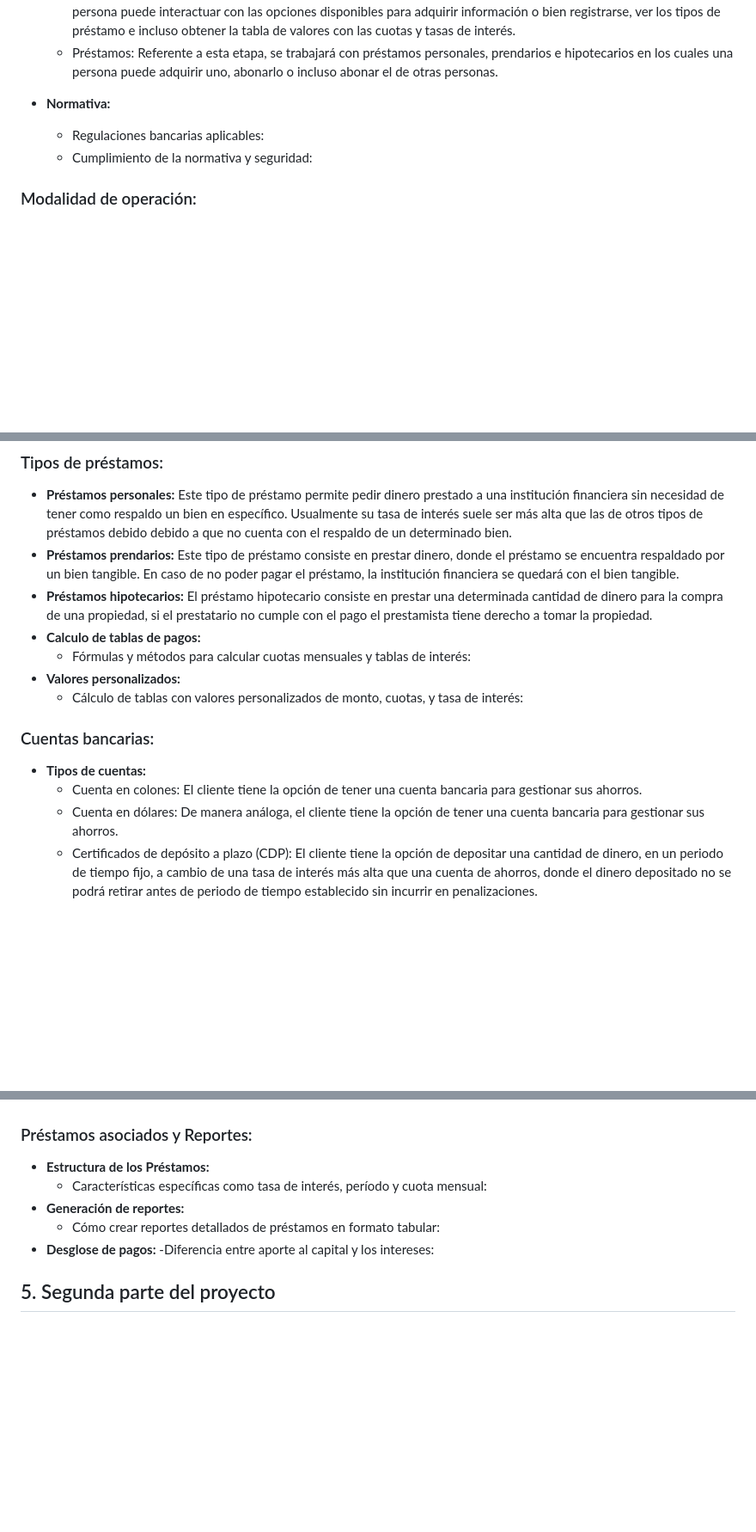
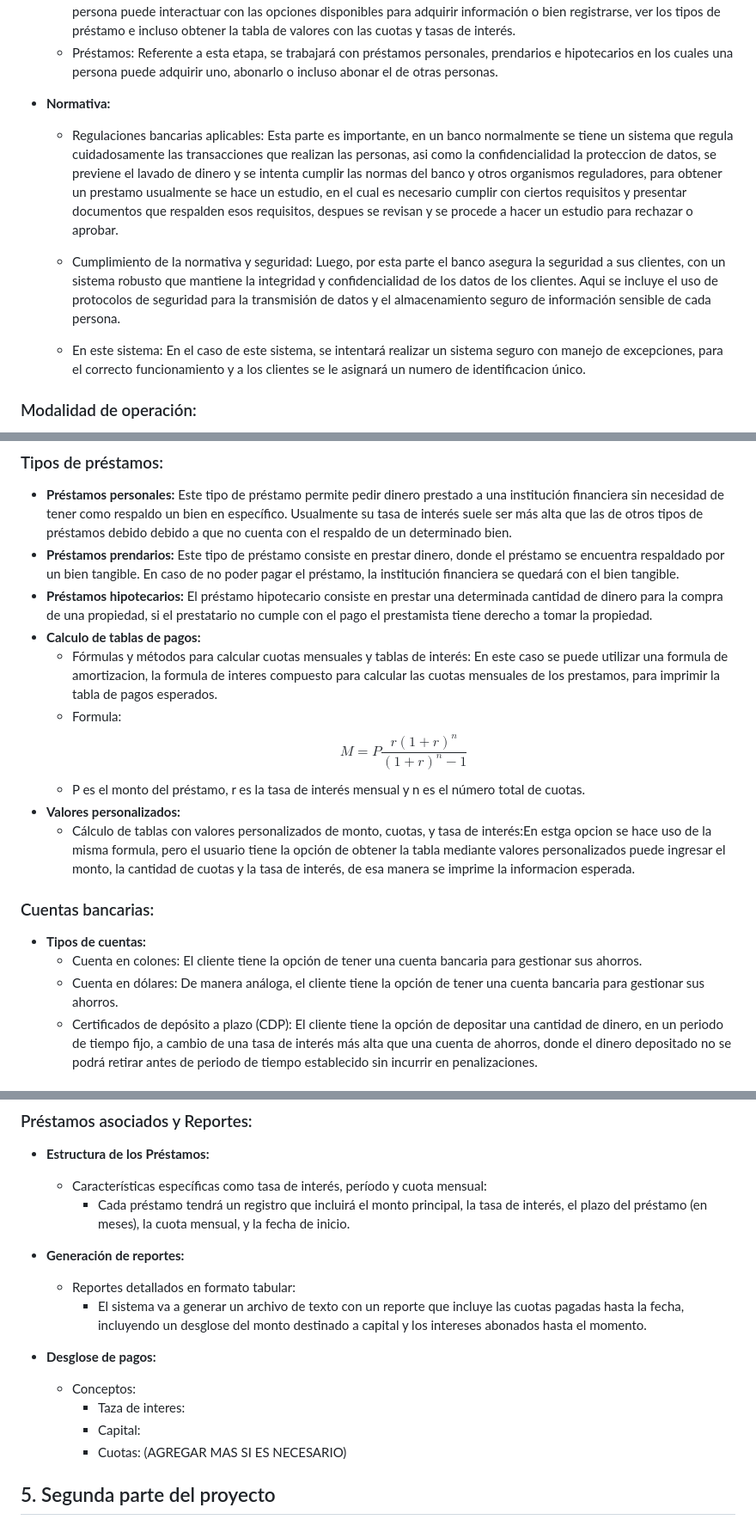
Before and after one commit to krymar02/ie0217-proyecto, a Markdown page: README.md, 3 parts joined by grey strips. Shown at 86% size. Rendered like a GitHub page; blank space fills up the shorter version.

Commit message:
Agregando conceptos.

```diff
--- a/README.md
+++ b/README.md
@@ -69,8 +69,10 @@ Ejemplo de salida del menú:
     - Transacciones: Referente a las transacciones, se puede acceder a la parte de registro, desde el menú, inicialmente una persona puede interactuar con las opciones disponibles para adquirir información o bien registrarse, ver los tipos de préstamo e incluso obtener la tabla de valores con las cuotas y tasas de interés.
     - Préstamos: Referente a esta etapa, se trabajará con préstamos personales, prendarios e hipotecarios en los cuales una persona puede adquirir uno, abonarlo o incluso abonar el de otras personas.
 - **Normativa:**
-    - Regulaciones bancarias aplicables:
-    - Cumplimiento de la normativa y seguridad:
+    - Regulaciones bancarias aplicables: Esta parte es importante, en un banco normalmente se tiene un sistema que regula cuidadosamente las transacciones que realizan las personas, asi como la confidencialidad la proteccion de datos, se previene el lavado de dinero y se intenta cumplir las normas del banco y otros organismos reguladores, para obtener un prestamo usualmente se hace un estudio, en el cual es necesario cumplir con ciertos requisitos y presentar documentos que respalden esos requisitos, despues se revisan y se procede a hacer un estudio para rechazar o aprobar.
+    - Cumplimiento de la normativa y seguridad: Luego, por esta parte el banco asegura la seguridad a sus clientes, con un sistema robusto que mantiene la integridad y confidencialidad de los datos de los clientes. Aqui se incluye el uso de protocolos de seguridad para la transmisión de datos y el almacenamiento seguro de información sensible de cada persona.
+
+    - En este sistema: En el caso de este sistema, se intentará realizar un sistema seguro con manejo de excepciones, para el correcto funcionamiento y a los clientes se le asignará un numero de identificacion único.
 ### Modalidad de operación:
 - **Información general:**
     - Muestra opciones de préstamos personales, prendarios e hipotecarios, de manera adicional genera una tabla de pagos pagos de acuerdo a la información elegida.
@@ -87,13 +89,19 @@ Ejemplo de salida del menú:
 - **Préstamos hipotecarios:**
     El préstamo hipotecario consiste en prestar una determinada cantidad de dinero para la compra de una propiedad, si el prestatario no cumple con el pago el prestamista tiene derecho a tomar la propiedad.
 - **Calculo de tablas de pagos:**
-    - Fórmulas y métodos para calcular cuotas mensuales y tablas de interés:
+    - Fórmulas y métodos para calcular cuotas mensuales y tablas de interés: En este caso se puede utilizar una formula de amortizacion, la formula de interes compuesto para calcular las cuotas mensuales de los prestamos, para imprimir la tabla de pagos esperados.
+    - Formula:
+    $$
+    M = P \frac{r(1 + r)^n}{(1 + r)^n - 1}
+    $$
+    - P es el monto del préstamo, r es la tasa de interés mensual y n es el número total de cuotas.
 - **Valores personalizados:**
-    - Cálculo de tablas con valores personalizados de monto, cuotas, y tasa de interés:
+    - Cálculo de tablas con valores personalizados de monto, cuotas, y tasa de interés:En estga opcion se hace uso de la misma formula, pero el usuario tiene la opción de obtener la tabla mediante valores personalizados puede ingresar el monto, la cantidad de cuotas y la tasa de interés, de esa manera se imprime la informacion esperada.
+
 ### Cuentas bancarias:
 - **Tipos de cuentas:**
     - Cuenta en colones: El cliente tiene la opción de tener una cuenta bancaria para gestionar sus ahorros.
-    - Cuenta en dólares: De manera análoga, el cliente tiene la opción de tener una cuenta bancaria para      gestionar sus ahorros.
+    - Cuenta en dólares: De manera análoga, el cliente tiene la opción de tener una cuenta bancaria para gestionar sus ahorros.
     - Certificados de depósito a plazo (CDP): El cliente tiene la opción de depositar una cantidad de dinero, en un periodo de tiempo fijo, a cambio de una tasa de interés más alta que una cuenta de ahorros, donde el dinero depositado no se podrá retirar antes de periodo de tiempo establecido sin incurrir en penalizaciones.
 ### Operaciones:
 - **Depósitos:**
@@ -114,11 +122,17 @@ Ejemplo de salida del menú:
 ### Préstamos asociados y Reportes:
 - **Estructura de los Préstamos:**
     - Características específicas como tasa de interés, período y cuota mensual:
+        - Cada préstamo tendrá un registro que incluirá el monto principal, la tasa de interés, el plazo del préstamo (en meses), la cuota mensual, y la fecha de inicio.
 - **Generación de reportes:**
-    - Cómo crear reportes detallados de préstamos en formato tabular:
+    - Reportes detallados en formato tabular:
+        - El sistema va a generar  un archivo de texto con un reporte que incluye las cuotas pagadas hasta la fecha, incluyendo un desglose del monto destinado a capital y los intereses abonados hasta el momento.
+
 - **Desglose de pagos:**
-    -Diferencia entre aporte al capital y los intereses:
-
+    - Conceptos:
+        - Taza de interes:
+        - Capital:
+        - Cuotas:
+        (AGREGAR MAS SI ES NECESARIO)
 
 
 ## 5. Segunda parte del proyecto
```
